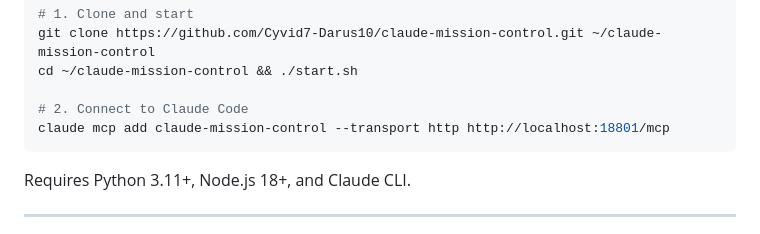
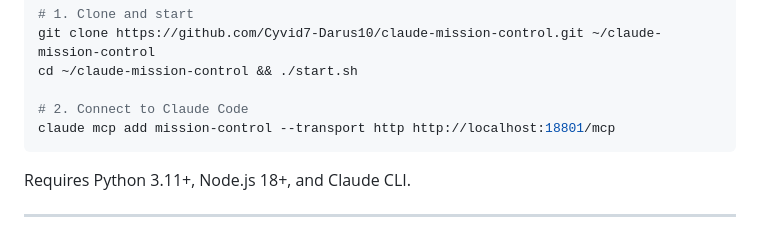
Before and after one commit to Cyvid7-Darus10/claude-code-config, a Markdown page: README.md, the part around the change. Rendered like a GitHub page; folded sections open.

Commit message:
fix: use consistent MCP name 'mission-control'

````diff
--- a/README.md
+++ b/README.md
@@ -297,7 +297,7 @@ git clone https://github.com/Cyvid7-Darus10/claude-mission-control.git ~/claude-
 cd ~/claude-mission-control && ./start.sh
 
 # 2. Connect to Claude Code
-claude mcp add claude-mission-control --transport http http://localhost:18801/mcp
+claude mcp add mission-control --transport http http://localhost:18801/mcp
 ```
 
 Requires Python 3.11+, Node.js 18+, and Claude CLI.
````
